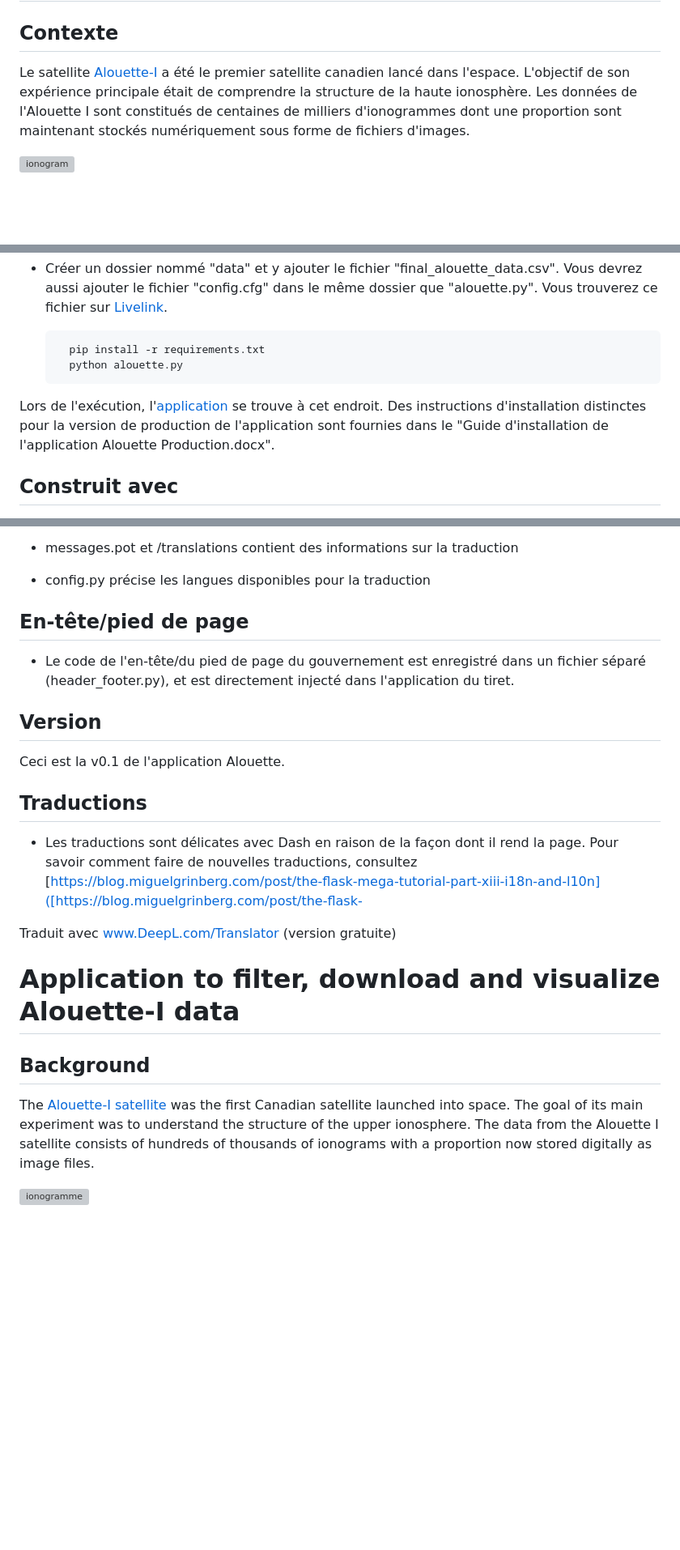
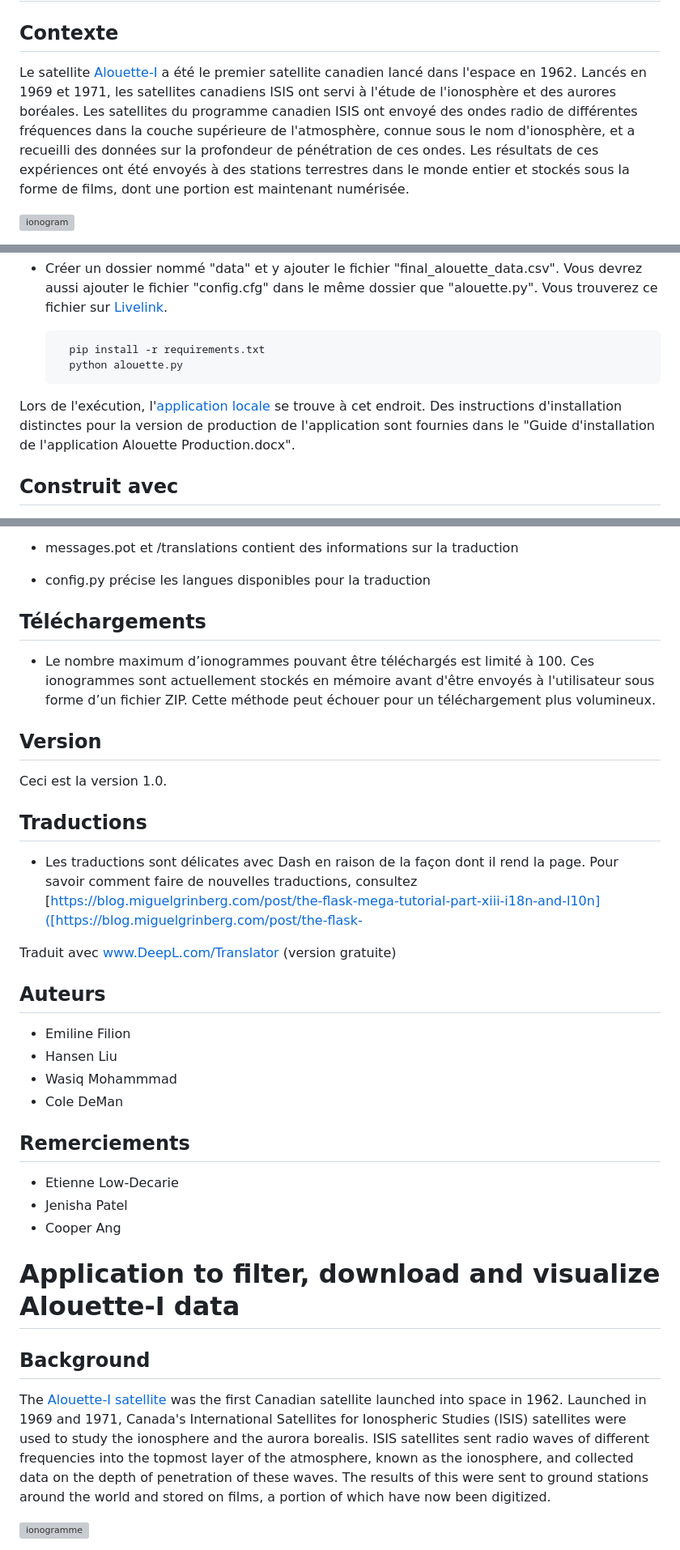
Before and after one commit to asc-csa/AlouetteApp, a Markdown page: readme.md, 3 parts joined by grey strips. Shown: that part at 81% size. Drawn GitHub-style; blank space fills up the shorter version; grey boxes are pictures that could not be loaded.

```diff
--- a/readme.md
+++ b/readme.md
@@ -10,8 +10,7 @@
 
 ## Contexte
 
-Le satellite [Alouette-I](https://www.asc-csa.gc.ca/fra/satellites/alouette.asp) a été le premier satellite canadien lancé dans l'espace. L'objectif
-de son expérience principale était de comprendre la structure de la haute ionosphère. Les données de l'Alouette I sont constitués de centaines de milliers d'ionogrammes dont une proportion sont maintenant stockés numériquement sous forme de fichiers d'images.
+Le satellite [Alouette-I](https://www.asc-csa.gc.ca/fra/satellites/alouette.asp) a été le premier satellite canadien lancé dans l'espace en 1962.  Lancés en 1969 et 1971, les satellites canadiens ISIS ont servi à l'étude de l'ionosphère et des aurores boréales. Les satellites du programme canadien ISIS ont envoyé des ondes radio de différentes fréquences dans la couche supérieure de l'atmosphère, connue sous le nom d'ionosphère, et a recueilli des données sur la profondeur de pénétration de ces ondes. Les résultats de ces expériences ont été envoyés à des stations terrestres dans le monde entier et stockés sous la forme de films, dont une portion est maintenant numérisée.
 
 ![ionogram](ionogram.png)
 
@@ -36,7 +35,7 @@ Pour démarrer l'application :
         pip install -r requirements.txt
         python alouette.py
 
-Lors de l'exécution, l'[application](http://127.0.0.1:8888/alouette/) se trouve à cet endroit. Des instructions d'installation distinctes pour la version de production de l'application sont fournies dans le "Guide d'installation de l'application Alouette Production.docx".
+Lors de l'exécution, l'[application locale](http://127.0.0.1:8888/alouette/) se trouve à cet endroit. Des instructions d'installation distinctes pour la version de production de l'application sont fournies dans le "Guide d'installation de l'application Alouette Production.docx".
 
 ## Construit avec
 
@@ -64,13 +63,12 @@ Lors de l'exécution, l'[application](http://127.0.0.1:8888/alouette/) se trouve
  - config.py précise les langues disponibles pour la traduction
 
 
+## Téléchargements
 
-## En-tête/pied de page
-
-- Le code de l'en-tête/du pied de page du gouvernement est enregistré dans un fichier séparé (header_footer.py), et est directement injecté dans l'application du tiret.
+- Le nombre maximum d’ionogrammes pouvant être téléchargés est limité à 100. Ces ionogrammes sont actuellement stockés en mémoire avant d'être envoyés à l'utilisateur sous forme d’un fichier ZIP. Cette méthode peut échouer pour un téléchargement plus volumineux.
 
 ## Version
-Ceci est la v0.1 de l'application Alouette.
+Ceci est la version 1.0.
 
 ## Traductions
 
@@ -79,14 +77,26 @@ Ceci est la v0.1 de l'application Alouette.
 Traduit avec www.DeepL.com/Translator (version gratuite)
 
 
+## Auteurs
+ - Emiline Filion
+ - Hansen Liu
+ - Wasiq Mohammmad
+ - Cole DeMan
+
+
+## Remerciements
+ - Etienne Low-Decarie
+ - Jenisha Patel
+ - Cooper Ang
+
+
 
 # Application to filter, download and visualize Alouette-I data
 
 
 ## Background
 
-The [Alouette-I satellite](https://www.asc-csa.gc.ca/eng/satellites/alouette.asp) was the first Canadian satellite launched into space. The goal of its main experiment was to understand the structure of the upper ionosphere. The data from the Alouette I
-satellite consists of hundreds of thousands of ionograms with a proportion now stored digitally as image files.
+The [Alouette-I satellite](https://www.asc-csa.gc.ca/eng/satellites/alouette.asp) was the first Canadian satellite launched into space in 1962. Launched in 1969 and 1971, Canada's International Satellites for Ionospheric Studies (ISIS) satellites were used to study the ionosphere and the aurora borealis. ISIS satellites sent radio waves of different frequencies into the topmost layer of the atmosphere, known as the ionosphere, and collected data on the depth of penetration of these waves. The results of this were sent to ground stations around the world and stored on films, a portion of which have now been digitized.
 
 ![ionogramme](ionogram.png)
 
```
Also changed, not shown: other parts of readme.md (+7 -57 lines).
